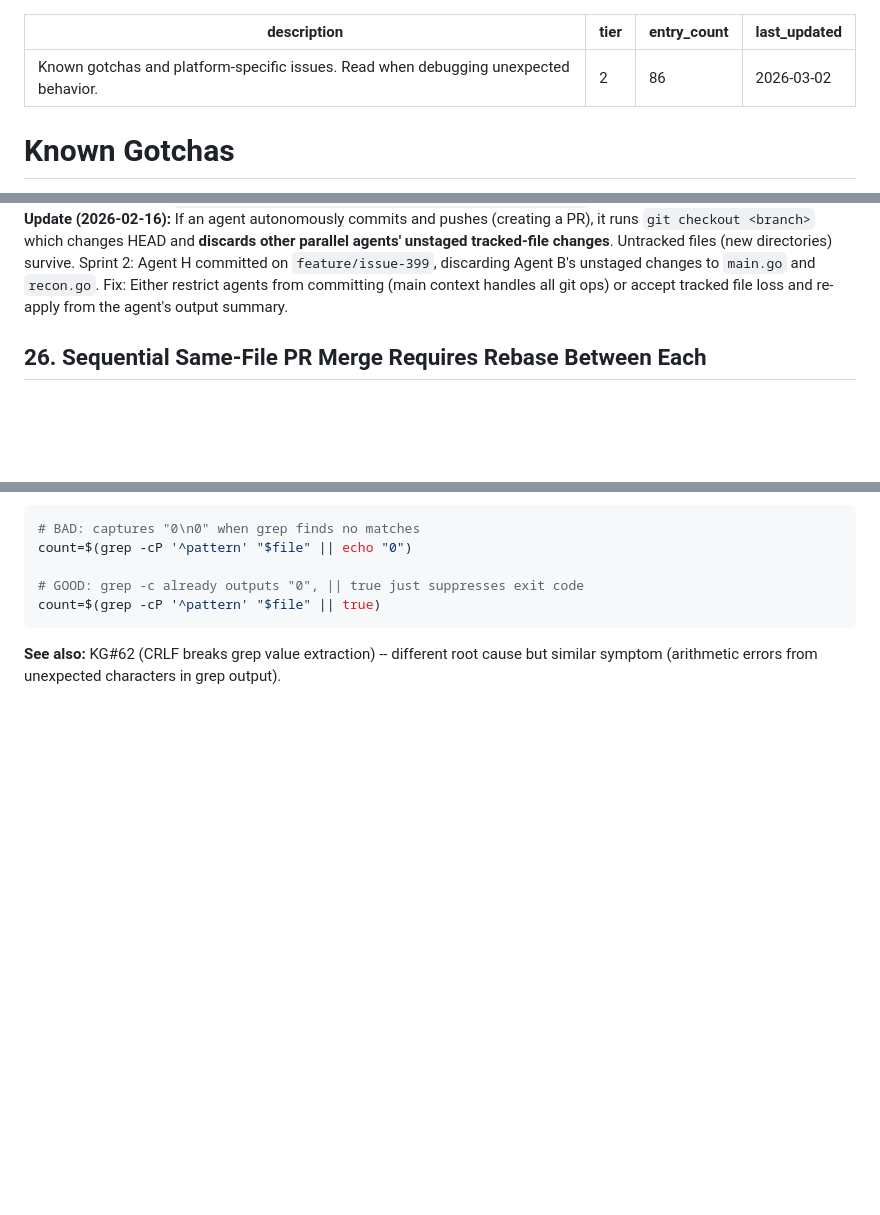
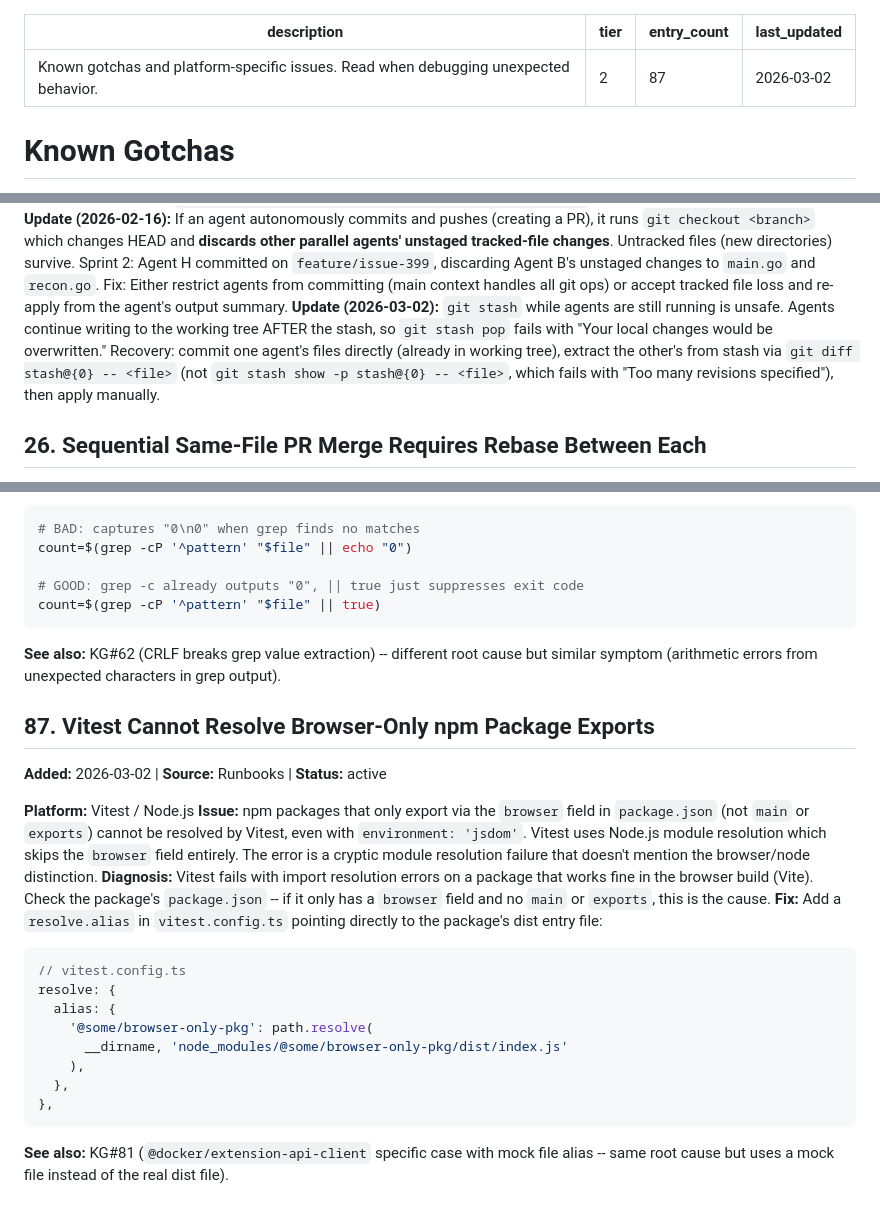
Before and after one commit to HerbHall/devkit, a Markdown page: claude/rules/known-gotchas.md, 3 parts joined by grey strips. Drawn GitHub-style; blank space fills up the shorter version.

Commit message:
chore: add KG#25 stash timing update and KG#87 Vitest browser exports (#158)
* chore: add KG#25 stash timing update and KG#87 Vitest browser exports

- Extend KG#25 with stash timing gotcha when parallel agents are running
  (git stash pop fails because agents write after stash). Closes #156
- Add KG#87: Vitest cannot resolve browser-only npm package exports
  (packages using only `browser` field in package.json). Closes #154
- Cross-reference KG#81 <-> KG#87

Co-Authored-By: Claude <noreply@anthropic.com>

* fix: update entry_count to 87 in known-gotchas frontmatter

CI metadata validation requires entry_count to match the actual
number of active entries. Missed bumping from 86 to 87 when adding KG#87.

Co-Authored-By: Claude <noreply@anthropic.com>

---------

Co-authored-by: Claude <noreply@anthropic.com>

````diff
--- a/claude/rules/known-gotchas.md
+++ b/claude/rules/known-gotchas.md
@@ -1,7 +1,7 @@
 ---
 description: Known gotchas and platform-specific issues. Read when debugging unexpected behavior.
 tier: 2
-entry_count: 86
+entry_count: 87
 last_updated: "2026-03-02"
 ---
 
@@ -296,6 +296,7 @@ if ($resp.StatusCode -eq 200) { ... }  # always works
 **Prevention:** Accept this as a tradeoff of parallel execution. The time saved by parallel agents outweighs the 2-minute sorting step. Alternatively, run agents sequentially with branch switches between them (slower but cleaner).
 **Update (2026-02-15):** Agents can self-recover if given clear branch context in their prompts. Include target branch name and exact file list in the agent prompt. Agents detect leaked files via `git status` and clean them with `git checkout --`. Agents on wrong branches recover with `git stash && git checkout <correct> && git stash pop`. See autolearn-patterns.md #48.
 **Update (2026-02-16):** If an agent autonomously commits and pushes (creating a PR), it runs `git checkout <branch>` which changes HEAD and **discards other parallel agents' unstaged tracked-file changes**. Untracked files (new directories) survive. Sprint 2: Agent H committed on `feature/issue-399`, discarding Agent B's unstaged changes to `main.go` and `recon.go`. Fix: Either restrict agents from committing (main context handles all git ops) or accept tracked file loss and re-apply from the agent's output summary.
+**Update (2026-03-02):** `git stash` while agents are still running is unsafe. Agents continue writing to the working tree AFTER the stash, so `git stash pop` fails with "Your local changes would be overwritten." Recovery: commit one agent's files directly (already in working tree), extract the other's from stash via `git diff stash@{0} -- <file>` (not `git stash show -p stash@{0} -- <file>`, which fails with "Too many revisions specified"), then apply manually.
 
 ## 26. Sequential Same-File PR Merge Requires Rebase Between Each
 
@@ -1199,3 +1201,25 @@ count=$(grep -cP '^pattern' "$file" || true)
 ```
 
 **See also:** KG#62 (CRLF breaks grep value extraction) -- different root cause but similar symptom (arithmetic errors from unexpected characters in grep output).
+
+## 87. Vitest Cannot Resolve Browser-Only npm Package Exports
+
+**Added:** 2026-03-02 | **Source:** Runbooks | **Status:** active
+
+**Platform:** Vitest / Node.js
+**Issue:** npm packages that only export via the `browser` field in `package.json` (not `main` or `exports`) cannot be resolved by Vitest, even with `environment: 'jsdom'`. Vitest uses Node.js module resolution which skips the `browser` field entirely. The error is a cryptic module resolution failure that doesn't mention the browser/node distinction.
+**Diagnosis:** Vitest fails with import resolution errors on a package that works fine in the browser build (Vite). Check the package's `package.json` -- if it only has a `browser` field and no `main` or `exports`, this is the cause.
+**Fix:** Add a `resolve.alias` in `vitest.config.ts` pointing directly to the package's dist entry file:
+
+```typescript
+// vitest.config.ts
+resolve: {
+  alias: {
+    '@some/browser-only-pkg': path.resolve(
+      __dirname, 'node_modules/@some/browser-only-pkg/dist/index.js'
+    ),
+  },
+},
+```
+
+**See also:** KG#81 (`@docker/extension-api-client` specific case with mock file alias -- same root cause but uses a mock file instead of the real dist file).
````
Also changed, not shown: other parts of claude/rules/known-gotchas.md (+1 -0 lines).
